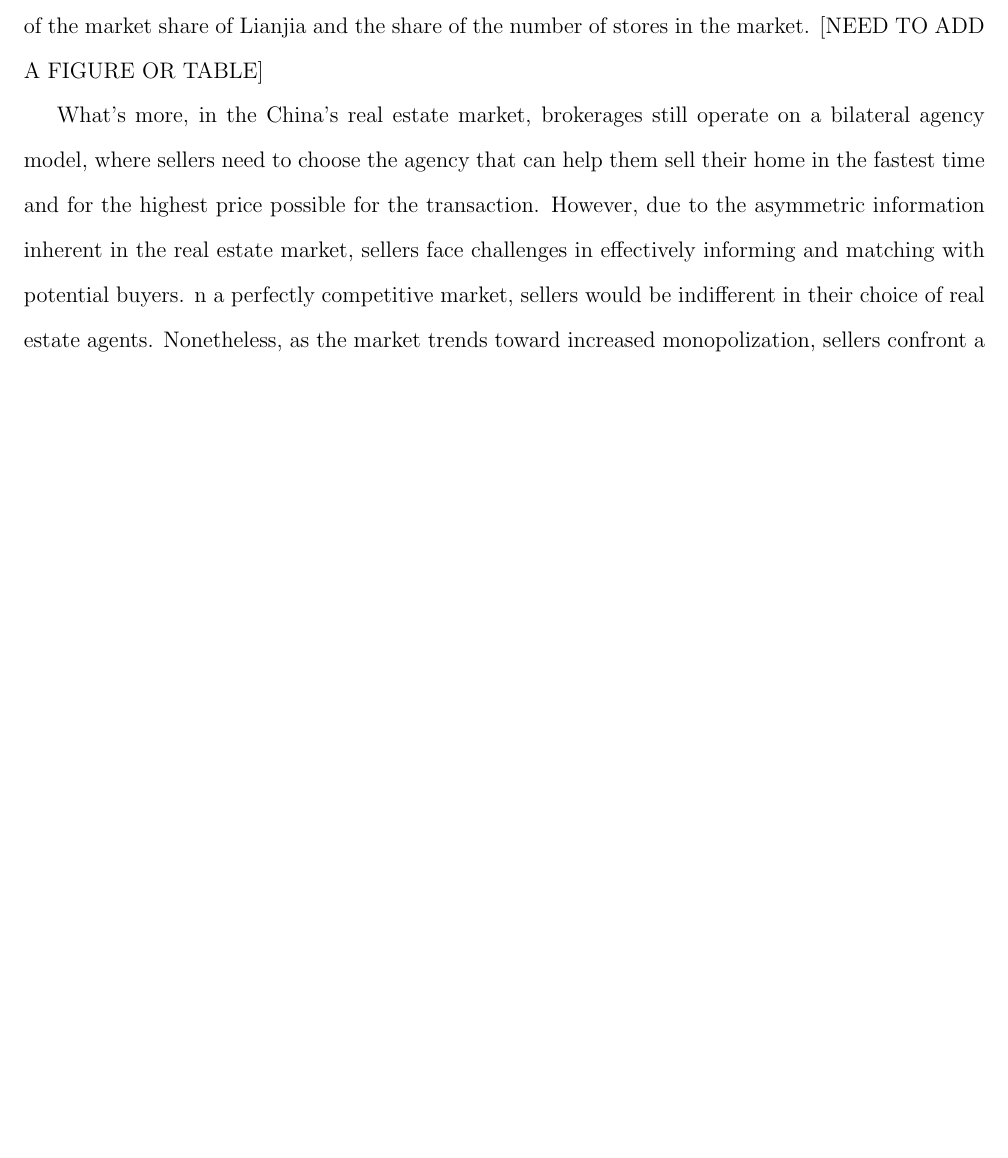
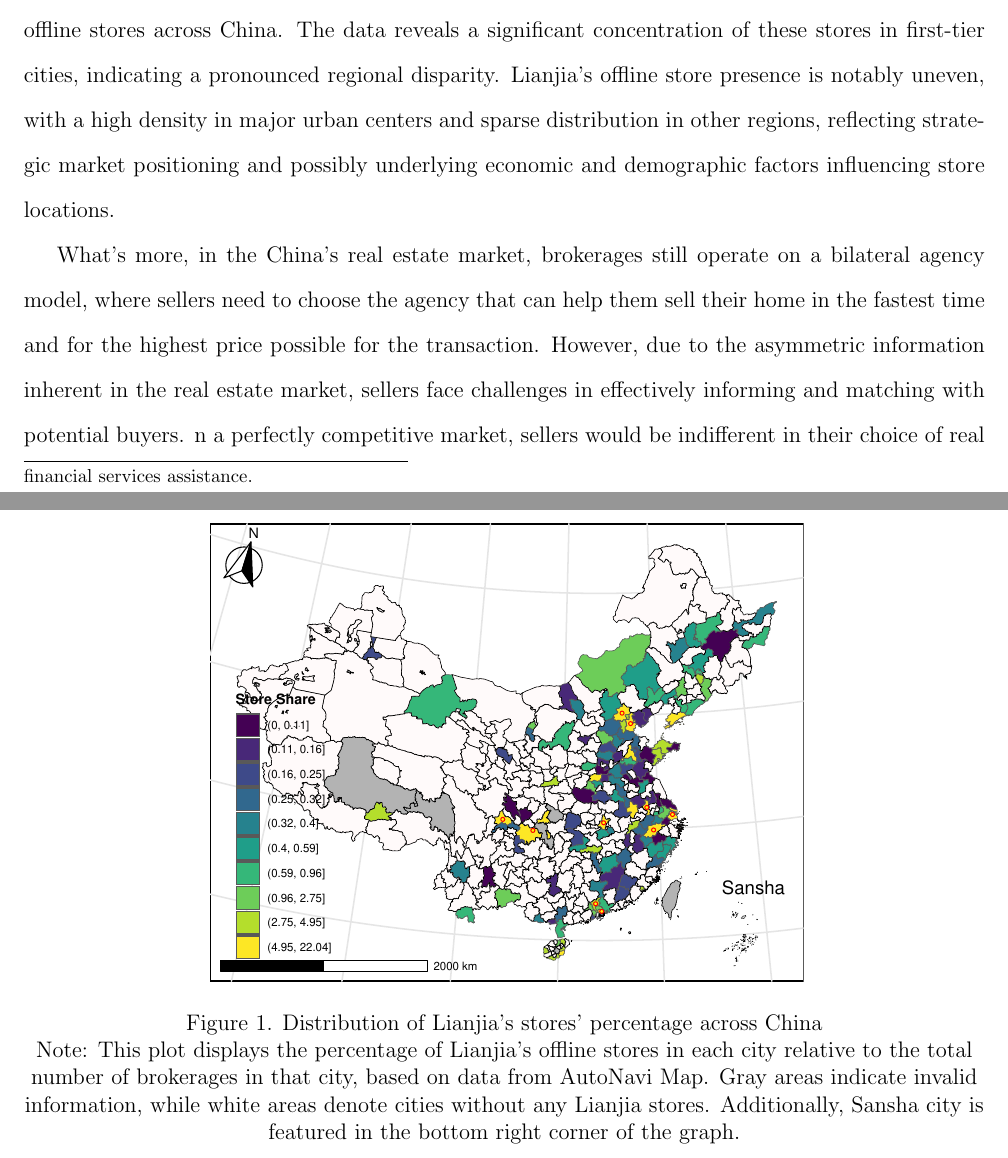
Before and after one commit to sergiozxy/RealEstateBrokerage, a LaTeX paper (manuscript/main.tex): part of page 3 of 36 before the commit and two parts of pages 3 and 4 of 37 after it, the two joined at a grey line, cut at the place of the change, the shorter picture padded with empty space. Compiled offline with pdfLaTeX.

Commit message:
new file:   figures/distribution_of_cities_share.pdf 	modified:   manuscript/main.aux 	modified:   manuscript/main.fdb_latexmk 	modified:   manuscript/main.fls 	modified:   manuscript/main.log 	modified:   manuscript/main.pdf 	modified:   manuscript/main.synctex.gz 	modified:   manuscript/main.tex 	new file:   plotting/distribution_of_ten_cities.R 	modified:   plotting/plotting_distribution_of_offline_stores_in_different_cities.R 	modified:   thinking.md

```diff
--- a/manuscript/main.tex
+++ b/manuscript/main.tex
@@ -103,9 +103,19 @@
 
 The Chinese real estate brokerage market has long been characterized by intense competition among offline stores, with multiple brokerages establishing a presence within the same community to vie for clients. However, the advent of online platforms has dramatically reshaped the dynamics of real estate transactions. Brokerage consolidation, a process where larger firms absorb smaller ones into a unified platform, is emerging as a transformative trend, redefining how properties are bought and sold across China. Lianjia, the largest real estate brokerage in China, has revolutionized real estate transactions through the establishment of the Beke platform. This platform enables rapid expansion by integrating offline stores on a large scale while leveraging the advantages of resource sharing. However, prior to 2018, the platform Beke primarily focused on facilitating listings from Lianjia's offline stores and aimed to attract buyers from the market. However, in 2014, Beke established a new strategy named Agent Cooperate Network (ACN), which integrates and shares the content across its multiple subsidiaries to realize multiple revenue models simultaneously.\footnote{The ACN model disaggregates the transaction process into specialized tasks handled by individual agents or stores. These tasks include seller-side activities such as sourcing sellers, maintaining property listings, commission negotiations, and buyer-side activities like client acquisition, property-client matching, transaction facilitation, and financial services assistance.} Moreover, in 2018, Lianjia decided to enhance its Agent Cooperation Network (ACN) strategy by incorporating smaller brokerages into its network and launching franchise stores under the brand name Deyou, along with other smaller formats. This strategic move aimed to increase network effects and further consolidate the platform, thereby enhancing market power and operational efficiency.
 
-Through the success of the platform consolidation, Lianjia transforms internal competition within the system into overall system competitiveness, thereby enhancing the brand's reputation and market influence. More importantly, this strategic allows Lianjia to cooperate with other previously competitors by consolidating resources. According to the IPO prospectus by Beke, the market share of Lianjia is around 20.8\% in year 2020 in China's second hand housing market and the number of stores share in the whole China is less than 5\% according to the AutoNavi map and moreover, in large cities like Chengdu, Beijing and Shanghai, the second hand housing share of Lianjia is even larger to
+Through the success of the platform consolidation, Lianjia transforms internal competition within the system into overall system competitiveness, thereby enhancing the brand's reputation and market influence. More importantly, this strategic allows Lianjia to cooperate with other previously competitors by consolidating resources. According to Beke's IPO prospectus, Lianjia held approximately a 20.8\% market share in China's second-hand housing market in 2020. However, data from AutoNavi Map indicates that Lianjia's share of stores nationwide was less than 5\%. Notably, in major cities such as Beijing and Shanghai, Lianjia's market share exceeded 45\% and 30\%, respectively, based on data from the local Housing and Urban-Rural Development Committees. Despite this, Lianjia's offline store share in these cities was less than 25\% in Beijing and 10\% in Shanghai, highlighting a significant discrepancy between market presence and physical store distribution. This remarkable market penetration underscores the efficacy of Beke's integrated platform and ACN model in dominating the real estate brokerage landscape. The Figure \ref{fig:precise_proportion_contraction} illustrates the distribution of Lianjia's offline stores across China. The data reveals a significant concentration of these stores in first-tier cities, indicating a pronounced regional disparity. Lianjia's offline store presence is notably uneven, with a high density in major urban centers and sparse distribution in other regions, reflecting strategic market positioning and possibly underlying economic and demographic factors influencing store locations.
 
-This remarkable market penetration underscores the efficacy of Beke's integrated platform and ACN model in dominating the real estate brokerage landscape. The Figure \ref{fig:precise_proportion_contraction} shows the comparision of the market share of Lianjia and the share of the number of stores in the market. [NEED TO ADD A FIGURE OR TABLE]
+ % https://36kr.com/p/2450037897386121#:~:text=%E6%A0%B9%E6%8D%AE%E5%8C%97%E4%BA%AC%E4%BD%8F%E5%BB%BA%E5%A7%94%E6%95%B0%E6%8D%AE,%E6%80%BB%E7%AD%BE%E7%BA%A6%E5%A5%97%E6%95%B0%E7%9A%8439%25%E3%80%82
+
+% https://36kr.com/p/2268329112035080
+
+\begin{figure}
+  \centering
+  \includegraphics[width=0.7\textwidth]{../figures/distribution_of_cities_share.pdf}
+  \caption{Distribution of Lianjia's stores' percentage across China}
+  \label{fig:precise_proportion_contraction}
+  Note: This plot displays the percentage of Lianjia's offline stores in each city relative to the total number of brokerages in that city, based on data from AutoNavi Map. Gray areas indicate invalid information, while white areas denote cities without any Lianjia stores. Additionally, Sansha city is featured in the bottom right corner of the graph.
+\end{figure}
 
 What's more, in the China's real estate market, brokerages still operate on a bilateral agency model, where sellers need to choose the agency that can help them sell their home in the fastest time and for the highest price possible for the transaction. However, due to the asymmetric information inherent in the real estate market, sellers face challenges in effectively informing and matching with potential buyers. n a perfectly competitive market, sellers would be indifferent in their choice of real estate agents. Nonetheless, as the market trends toward increased monopolization, sellers confront a dichotomous decision: engage a larger brokerage firm, which, despite higher fees, offers the potential for expedited transactions, or opt for a smaller brokerage with lower fees but potentially less efficient transaction facilitation.
 
```
Also changed, not shown: thinking.md (+3 -1 lines), figures/distribution_of_cities_share.pdf (added), 7 other files.
